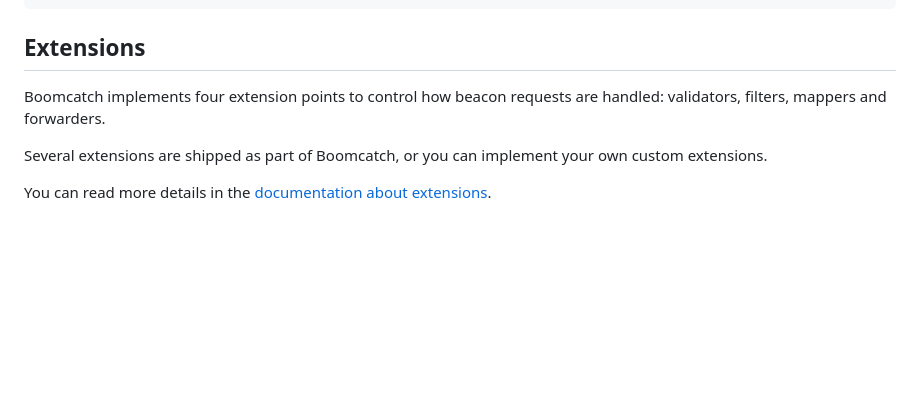
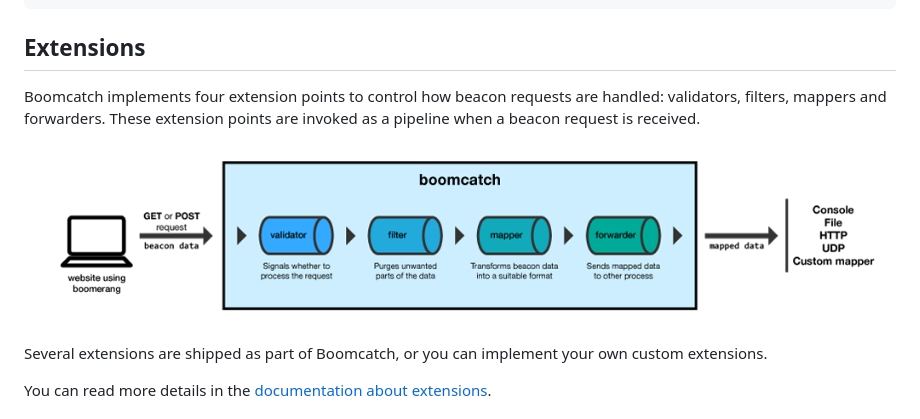
Before and after one commit to springernature/boomcatch, a Markdown page: README.md, the part around the change. GitHub-like rendering; pictures changed too: doc/boomcatch-extensions.png (added); blank space fills up the shorter version.

Commit message:
Add extensions diagram to the docs (#108)

```diff
--- a/README.md
+++ b/README.md
@@ -127,7 +127,9 @@ boomcatch.listen({
 
 ## Extensions
 
-Boomcatch implements four extension points to control how beacon requests are handled: validators, filters, mappers and forwarders.
+Boomcatch implements four extension points to control how beacon requests are handled: validators, filters, mappers and forwarders. These extension points are invoked as a pipeline when a beacon request is received.
+
+![boomcatch extensions' diagram](https://github.com/springernature/boomcatch/blob/master/doc/boomcatch-extensions.png)
 
 Several extensions are shipped as part of Boomcatch, or you can implement your own custom extensions.
 
```
Also changed, not shown: 1 other file.
